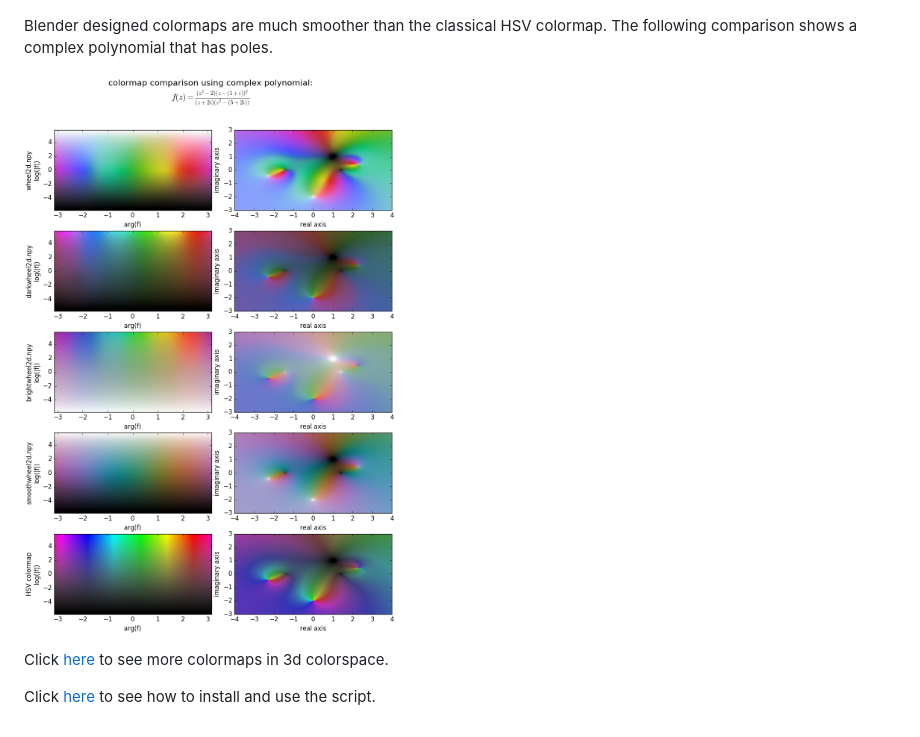
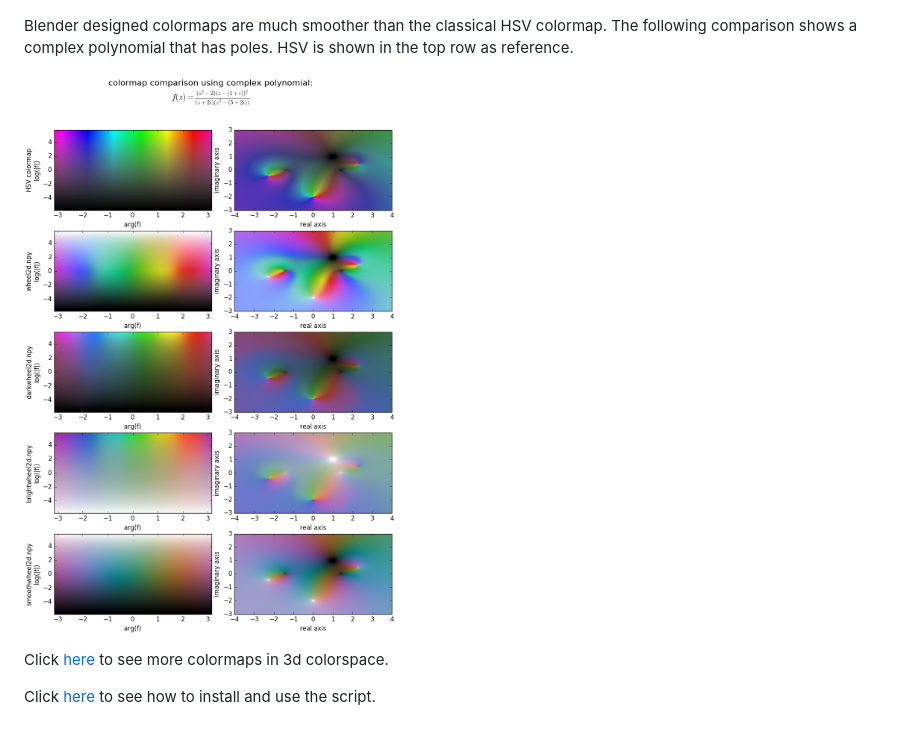
Before and after one commit to MMesch/cmap_builder, a Markdown page: README.md, the part around the change. GitHub-like rendering; pictures changed too: images/poles_and_zeros.png.

```diff
--- a/README.md
+++ b/README.md
@@ -18,7 +18,8 @@ starts at white and then goes into the six corners of the CAM02-UCS Gamut.
 ![brightwheel2d](images/brightwheel2d.png)
 
 Blender designed colormaps are much smoother than the classical HSV colormap.
-The following comparison shows a complex polynomial that has poles.
+The following comparison shows a complex polynomial that has poles. HSV
+is shown in the top row as reference.
 
 ![poles and zeros function](images/poles_and_zeros.png)
 
```
Also changed, not shown: 1 other file.
